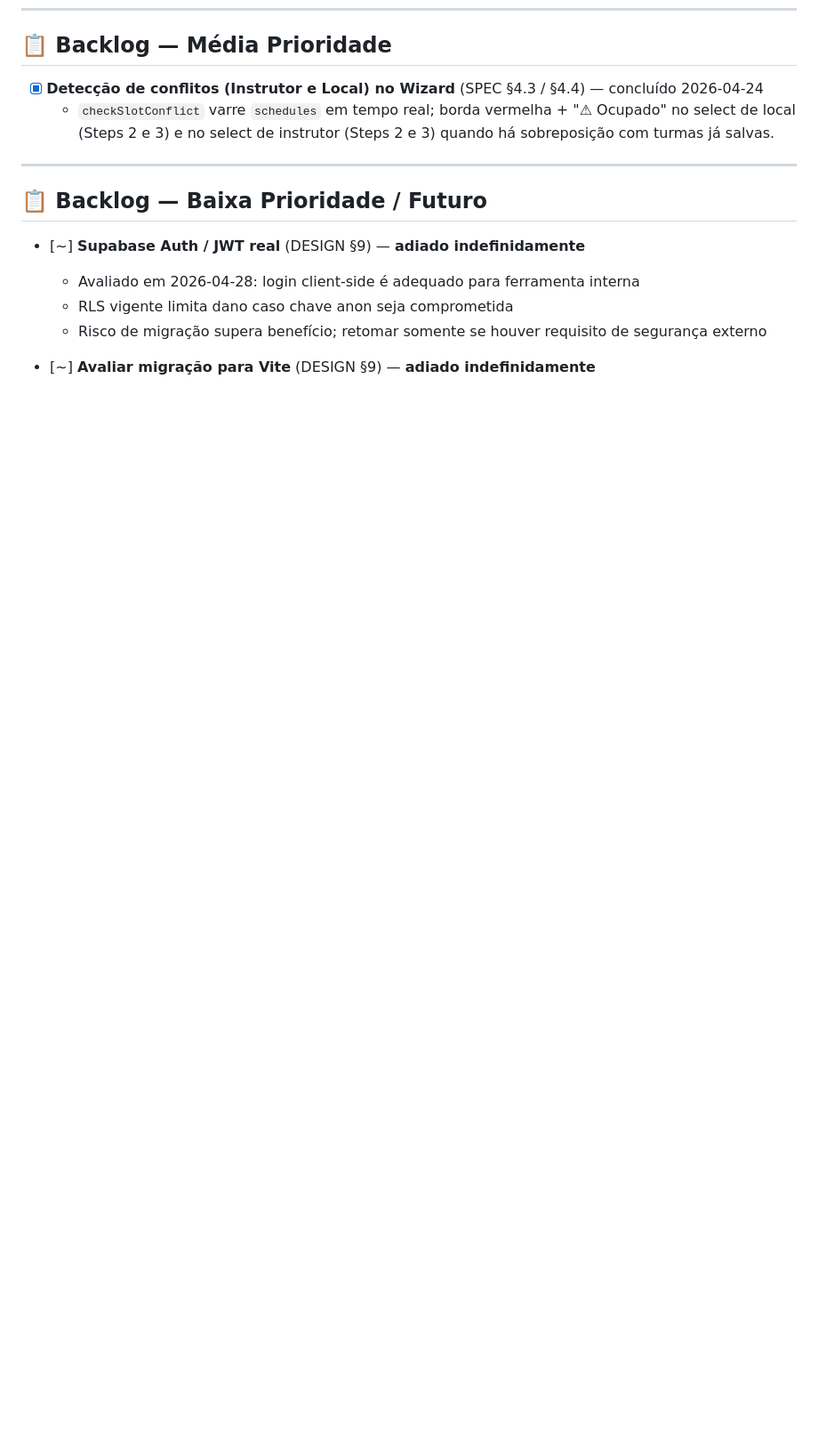
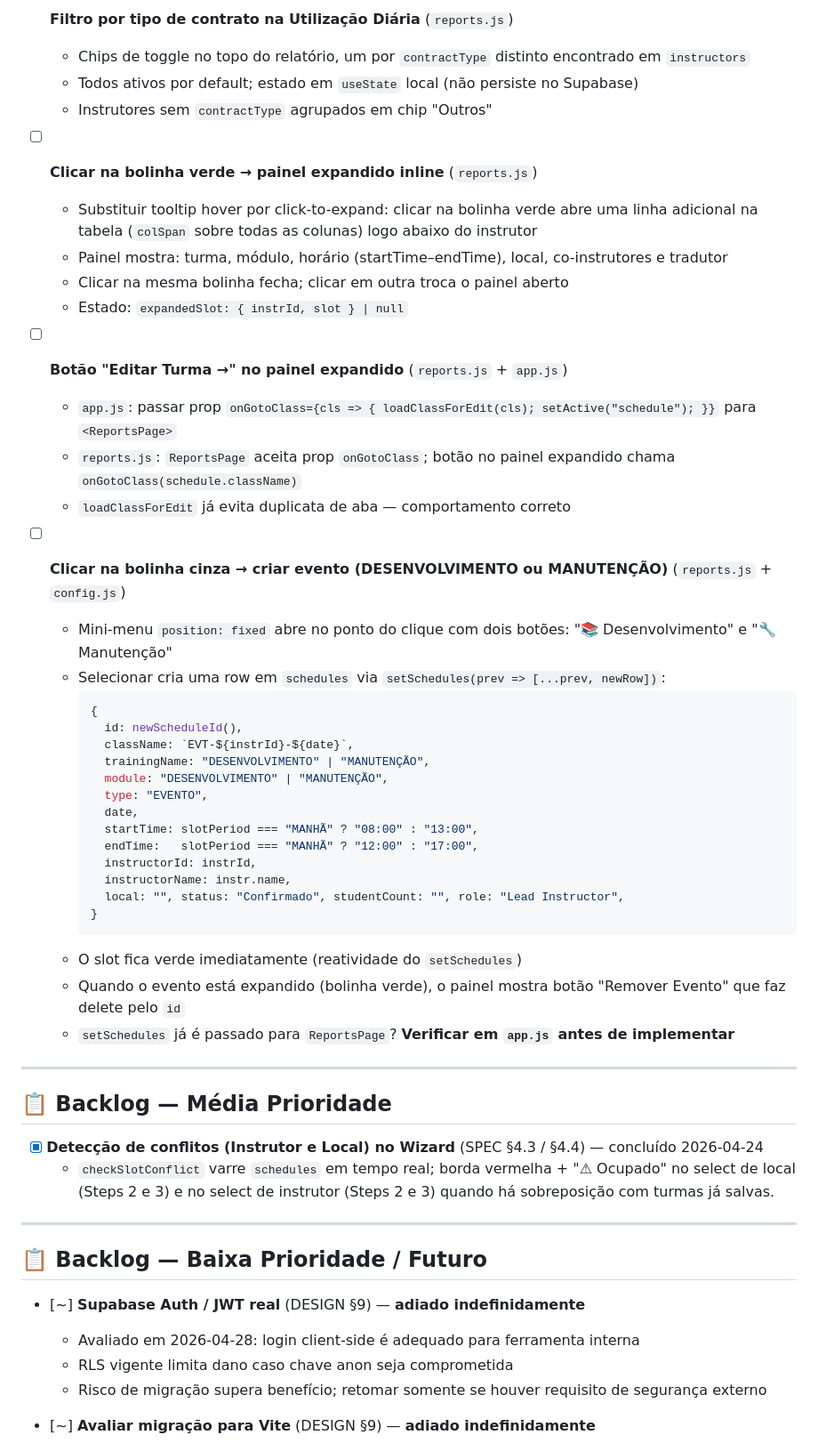
Before and after one commit to relyon360mfrc/relyon360, a Markdown page: TASKS.md, the part around one of its changes. Shown at 89% size. GitHub-like rendering; blank space fills up the shorter version.

Commit message:
docs: registra backlog sessão 5 — Class Planning Fase 2 + Utilização Diária
Co-Authored-By: Claude Sonnet 4.6 <noreply@anthropic.com>

````diff
--- a/TASKS.md
+++ b/TASKS.md
@@ -288,3 +320,43 @@
+- [ ] **Filtro por tipo de contrato na Utilização Diária** (`reports.js`)
+  - Chips de toggle no topo do relatório, um por `contractType` distinto encontrado em `instructors`
+  - Todos ativos por default; estado em `useState` local (não persiste no Supabase)
+  - Instrutores sem `contractType` agrupados em chip "Outros"
+
+- [ ] **Clicar na bolinha verde → painel expandido inline** (`reports.js`)
+  - Substituir tooltip hover por click-to-expand: clicar na bolinha verde abre uma linha adicional na tabela (`colSpan` sobre todas as colunas) logo abaixo do instrutor
+  - Painel mostra: turma, módulo, horário (startTime–endTime), local, co-instrutores e tradutor
+  - Clicar na mesma bolinha fecha; clicar em outra troca o painel aberto
+  - Estado: `expandedSlot: { instrId, slot } | null`
+
+- [ ] **Botão "Editar Turma →" no painel expandido** (`reports.js` + `app.js`)
+  - `app.js`: passar prop `onGotoClass={cls => { loadClassForEdit(cls); setActive("schedule"); }}` para `<ReportsPage>`
+  - `reports.js`: `ReportsPage` aceita prop `onGotoClass`; botão no painel expandido chama `onGotoClass(schedule.className)`
+  - `loadClassForEdit` já evita duplicata de aba — comportamento correto
+
+- [ ] **Clicar na bolinha cinza → criar evento (DESENVOLVIMENTO ou MANUTENÇÃO)** (`reports.js` + `config.js`)
+  - Mini-menu `position: fixed` abre no ponto do clique com dois botões: "📚 Desenvolvimento" e "🔧 Manutenção"
+  - Selecionar cria uma row em `schedules` via `setSchedules(prev => [...prev, newRow])`:
+    ```js
+    {
+      id: newScheduleId(),
+      className: `EVT-${instrId}-${date}`,
+      trainingName: "DESENVOLVIMENTO" | "MANUTENÇÃO",
+      module: "DESENVOLVIMENTO" | "MANUTENÇÃO",
+      type: "EVENTO",
+      date,
+      startTime: slotPeriod === "MANHÃ" ? "08:00" : "13:00",
+      endTime:   slotPeriod === "MANHÃ" ? "12:00" : "17:00",
+      instructorId: instrId,
+      instructorName: instr.name,
+      local: "", status: "Confirmado", studentCount: "", role: "Lead Instructor",
+    }
+    ```
+  - O slot fica verde imediatamente (reatividade do `setSchedules`)
+  - Quando o evento está expandido (bolinha verde), o painel mostra botão "Remover Evento" que faz delete pelo `id`
+  - `setSchedules` já é passado para `ReportsPage`? **Verificar em `app.js` antes de implementar**
+
+---
+
 ## 📋 Backlog — Média Prioridade
 
 - [x] **Detecção de conflitos (Instrutor e Local) no Wizard** (SPEC §4.3 / §4.4) — concluído 2026-04-24
````
Also changed, not shown: other parts of TASKS.md (+32 -0 lines).
